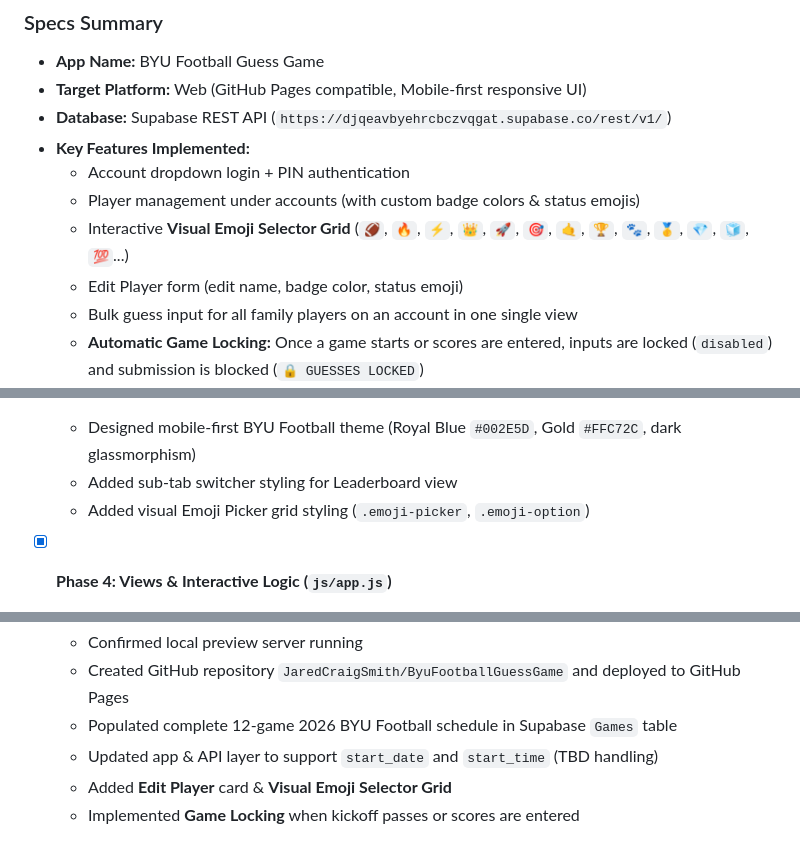
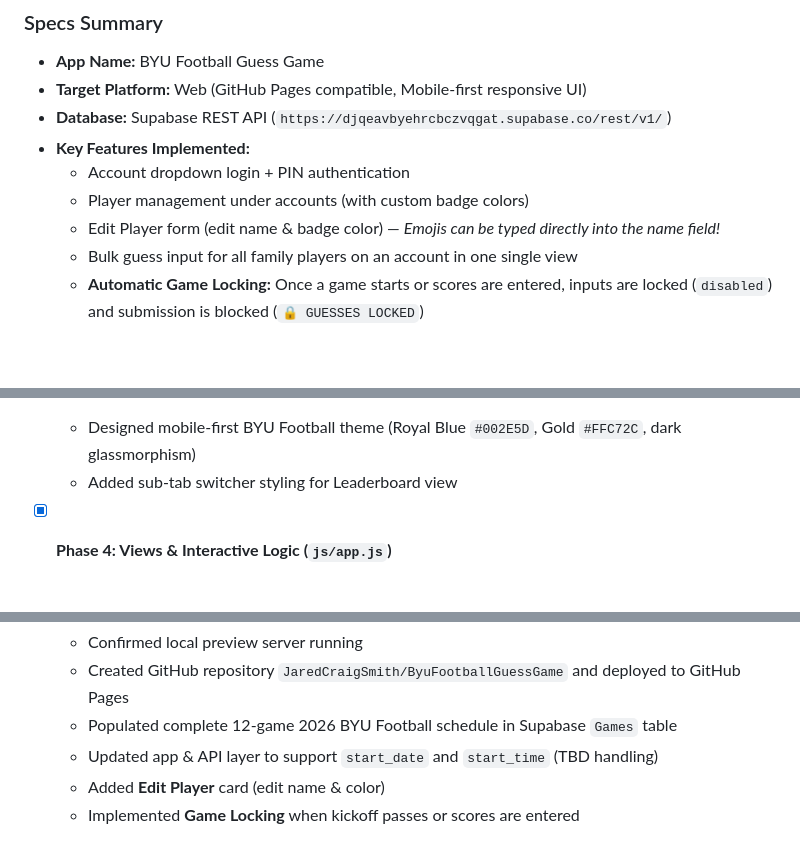
Before and after one commit to JaredCraigSmith/ByuFootballGuessGame, a Markdown page: progress.md, 3 parts joined by grey strips. Drawn GitHub-style; blank space fills up the shorter version.

```diff
--- a/progress.md
+++ b/progress.md
@@ -8,9 +8,8 @@
 - **Database:** Supabase REST API (`https://djqeavbyehrcbczvqgat.supabase.co/rest/v1/`)
 - **Key Features Implemented:**
   - Account dropdown login + PIN authentication
-  - Player management under accounts (with custom badge colors & status emojis)
-  - Interactive **Visual Emoji Selector Grid** (`🏈`, `🔥`, `⚡`, `👑`, `🚀`, `🎯`, `🤙`, `🏆`, `🐾`, `🥇`, `💎`, `🧊`, `💯`...)
-  - Edit Player form (edit name, badge color, status emoji)
+  - Player management under accounts (with custom badge colors)
+  - Edit Player form (edit name & badge color) — *Emojis can be typed directly into the name field!*
   - Bulk guess input for all family players on an account in one single view
   - **Automatic Game Locking:** Once a game starts or scores are entered, inputs are locked (`disabled`) and submission is blocked (`🔒 GUESSES LOCKED`)
   - Live countdown to kickoff timer for upcoming games with **TBD Kickoff support**
@@ -40,7 +39,6 @@
 - [x] **Phase 3: UI Design & Styling (`index.html`, `styles.css`)**
   - Designed mobile-first BYU Football theme (Royal Blue `#002E5D`, Gold `#FFC72C`, dark glassmorphism)
   - Added sub-tab switcher styling for Leaderboard view
-  - Added visual Emoji Picker grid styling (`.emoji-picker`, `.emoji-option`)
 
 - [x] **Phase 4: Views & Interactive Logic (`js/app.js`)**
   - **Login View:** Account select dropdown + PIN input + Create Account modal
@@ -54,5 +52,5 @@
   - Created GitHub repository `JaredCraigSmith/ByuFootballGuessGame` and deployed to GitHub Pages
   - Populated complete 12-game 2026 BYU Football schedule in Supabase `Games` table
   - Updated app & API layer to support `start_date` and `start_time` (TBD handling)
-  - Added **Edit Player** card & **Visual Emoji Selector Grid**
+  - Added **Edit Player** card (edit name & color)
   - Implemented **Game Locking** when kickoff passes or scores are entered
```
